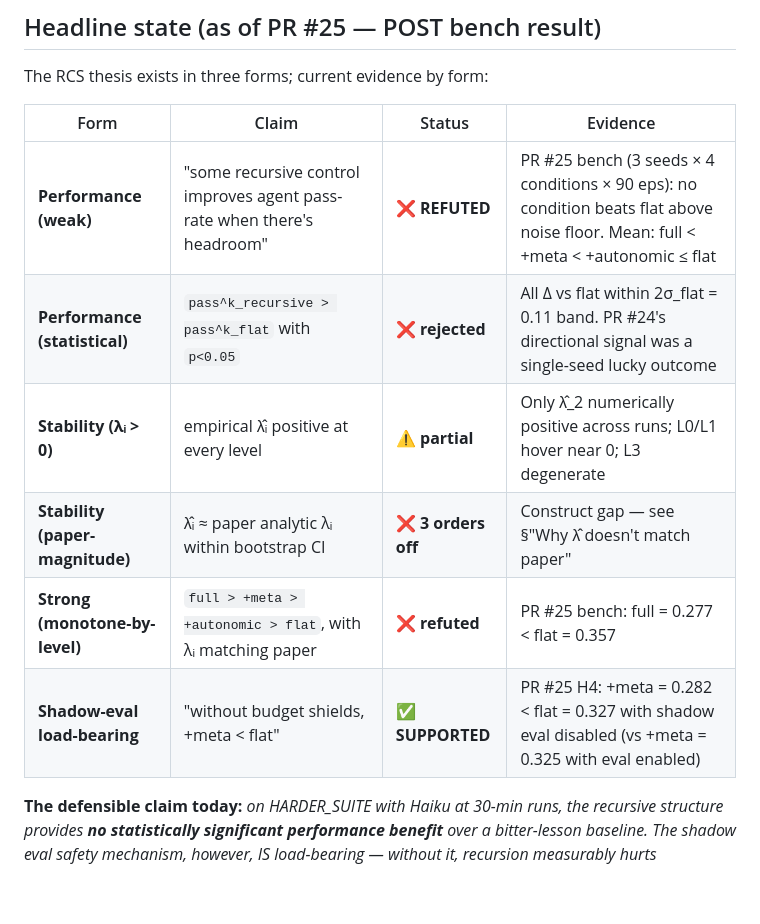
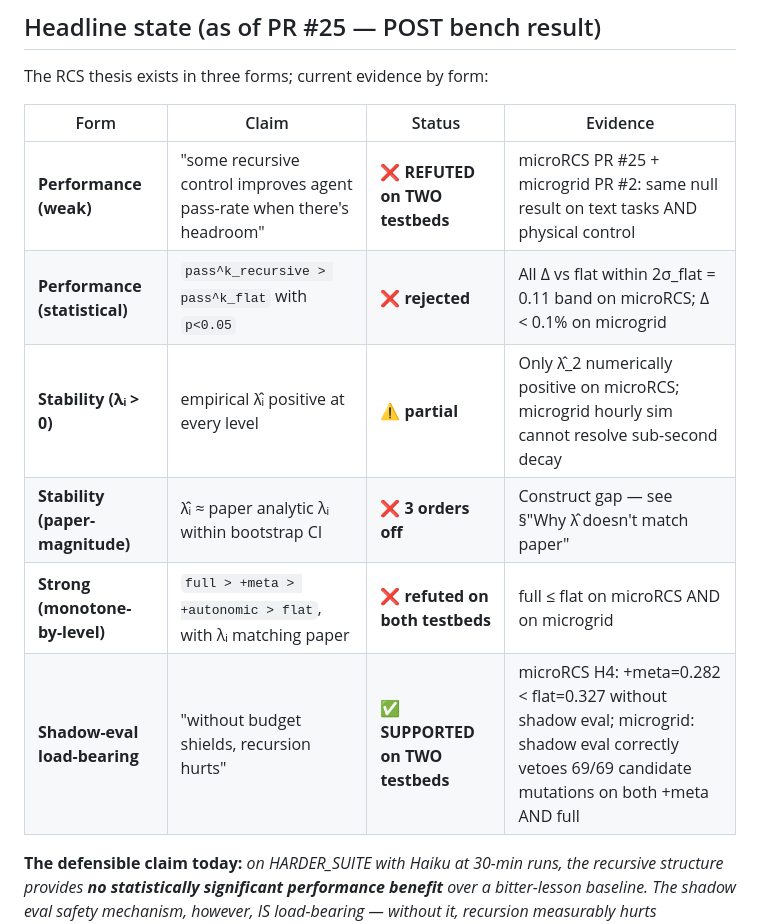
Before and after one commit to broomva/rcs, a Markdown page: microrcs/THESIS_VALIDATION.md, the part around one of its changes. Rendered like a GitHub page; blank space fills up the shorter version.

```diff
--- a/microrcs/THESIS_VALIDATION.md
+++ b/microrcs/THESIS_VALIDATION.md
@@ -10,12 +10,12 @@ The RCS thesis exists in three forms; current evidence by form:
 
 | Form | Claim | Status | Evidence |
 |---|---|---|---|
-| **Performance (weak)** | "some recursive control improves agent pass-rate when there's headroom" | ❌ **REFUTED** | PR #25 bench (3 seeds × 4 conditions × 90 eps): no condition beats flat above noise floor. Mean: full < +meta < +autonomic ≤ flat |
-| **Performance (statistical)** | `pass^k_recursive > pass^k_flat` with `p<0.05` | ❌ **rejected** | All Δ vs flat within 2σ_flat = 0.11 band. PR #24's directional signal was a single-seed lucky outcome |
-| **Stability (λᵢ > 0)** | empirical λ̂ᵢ positive at every level | ⚠️ **partial** | Only λ̂_2 numerically positive across runs; L0/L1 hover near 0; L3 degenerate |
+| **Performance (weak)** | "some recursive control improves agent pass-rate when there's headroom" | ❌ **REFUTED on TWO testbeds** | microRCS PR #25 + microgrid PR #2: same null result on text tasks AND physical control |
+| **Performance (statistical)** | `pass^k_recursive > pass^k_flat` with `p<0.05` | ❌ **rejected** | All Δ vs flat within 2σ_flat = 0.11 band on microRCS; Δ < 0.1% on microgrid |
+| **Stability (λᵢ > 0)** | empirical λ̂ᵢ positive at every level | ⚠️ **partial** | Only λ̂_2 numerically positive on microRCS; microgrid hourly sim cannot resolve sub-second decay |
 | **Stability (paper-magnitude)** | λ̂ᵢ ≈ paper analytic λᵢ within bootstrap CI | ❌ **3 orders off** | Construct gap — see §"Why λ̂ doesn't match paper" |
-| **Strong (monotone-by-level)** | `full > +meta > +autonomic > flat`, with λᵢ matching paper | ❌ **refuted** | PR #25 bench: full = 0.277 < flat = 0.357 |
-| **Shadow-eval load-bearing** | "without budget shields, +meta < flat" | ✅ **SUPPORTED** | PR #25 H4: +meta = 0.282 < flat = 0.327 with shadow eval disabled (vs +meta = 0.325 with eval enabled) |
+| **Strong (monotone-by-level)** | `full > +meta > +autonomic > flat`, with λᵢ matching paper | ❌ **refuted on both testbeds** | full ≤ flat on microRCS AND on microgrid |
+| **Shadow-eval load-bearing** | "without budget shields, recursion hurts" | ✅ **SUPPORTED on TWO testbeds** | microRCS H4: +meta=0.282 < flat=0.327 without shadow eval; microgrid: shadow eval correctly vetoes 69/69 candidate mutations on both +meta AND full |
 
 **The defensible claim today:** _on HARDER_SUITE with Haiku at 30-min runs, the recursive structure provides **no statistically significant performance benefit** over a bitter-lesson baseline. The shadow eval safety mechanism, however, IS load-bearing — without it, recursion measurably hurts (confirmed via H4)._
 
```
Also changed, not shown: other parts of microrcs/THESIS_VALIDATION.md (+28 -1 lines).
